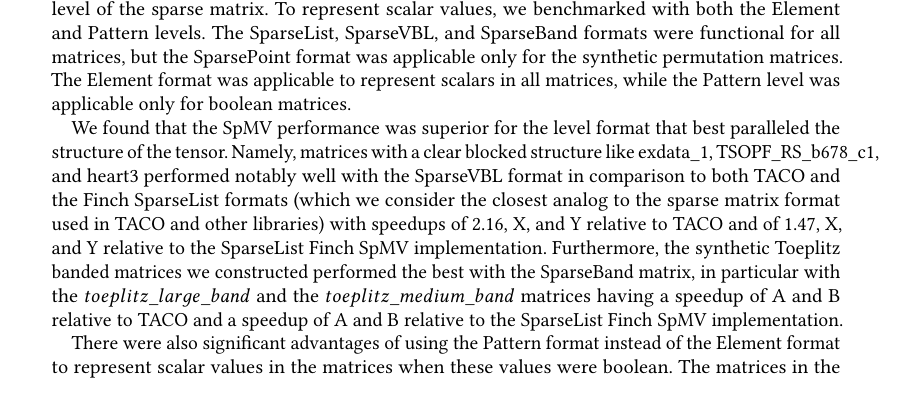
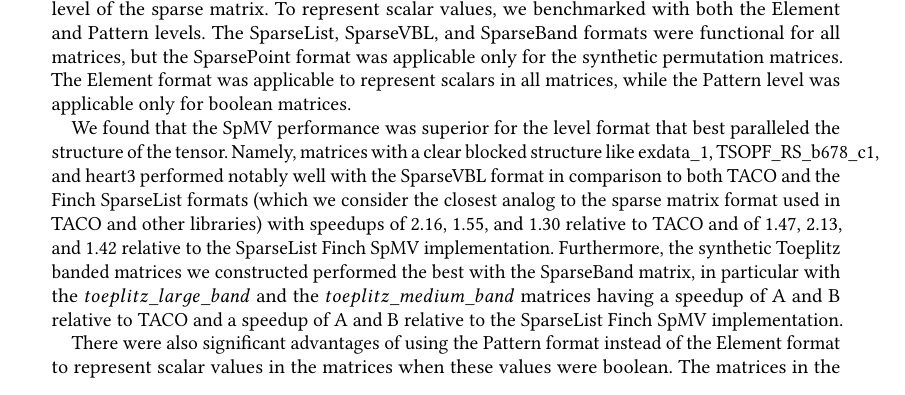
Before and after one commit to willow-ahrens/FinchSystemPaper, a LaTeX paper (main.tex, which reads sections/eval.tex): part of page 9 of 16, cut so that both start at the same text. Compiled offline with pdfLaTeX.

Commit message:
Update on Overleaf.

```diff
--- a/sections/eval.tex
+++ b/sections/eval.tex
@@ -99,7 +99,7 @@ We compare Finch’s performance to that of TACO, SuiteSparseGraphBLAS, and Juli
 \subsubsection{Tensor Formats}
 We benchmarked the SpMV kernel using the Dense level format for the outer level and the SparseList, SparseVBL, SparseBand, and SparsePoint Finch levels for the inner level of the sparse matrix. To represent scalar values, we benchmarked with both the Element and Pattern levels. The SparseList, SparseVBL, and SparseBand formats were functional for all matrices, but the SparsePoint format was applicable only for the synthetic permutation matrices. The Element format was applicable to represent scalars in all matrices, while the Pattern level was applicable only for boolean matrices.
 
-We found that the SpMV performance was superior for the level format that best paralleled the structure of the tensor. Namely, matrices with a clear blocked structure like exdata\_1, TSOPF\_RS\_b678\_c1, and heart3 performed notably well with the SparseVBL format in comparison to both TACO and the Finch SparseList formats (which we consider the closest analog to the sparse matrix format used in TACO and other libraries) with speedups of 2.16, X, and Y relative to TACO and of 1.47, X, and Y relative to the SparseList Finch SpMV implementation. Furthermore, the synthetic Toeplitz banded matrices we constructed performed the best with the SparseBand matrix, in particular with the $toeplitz\_large\_band$ and the $toeplitz\_medium\_band$ matrices having a speedup of A and B relative to TACO and a speedup of A and B relative to the SparseList Finch SpMV implementation.
+We found that the SpMV performance was superior for the level format that best paralleled the structure of the tensor. Namely, matrices with a clear blocked structure like exdata\_1, TSOPF\_RS\_b678\_c1, and heart3 performed notably well with the SparseVBL format in comparison to both TACO and the Finch SparseList formats (which we consider the closest analog to the sparse matrix format used in TACO and other libraries) with speedups of 2.16, 1.55, and 1.30 relative to TACO and of 1.47, 2.13, and 1.42 relative to the SparseList Finch SpMV implementation. Furthermore, the synthetic Toeplitz banded matrices we constructed performed the best with the SparseBand matrix, in particular with the $toeplitz\_large\_band$ and the $toeplitz\_medium\_band$ matrices having a speedup of A and B relative to TACO and a speedup of A and B relative to the SparseList Finch SpMV implementation.
 
 There were also significant advantages of using the Pattern format instead of the Element format to represent scalar values in the matrices when these values were boolean. The matrices in the SNAP collection which represent graph datasets are boolean and had an average speedup of X over TACO and X over the same Finch program, but with an Element format.
 
```
